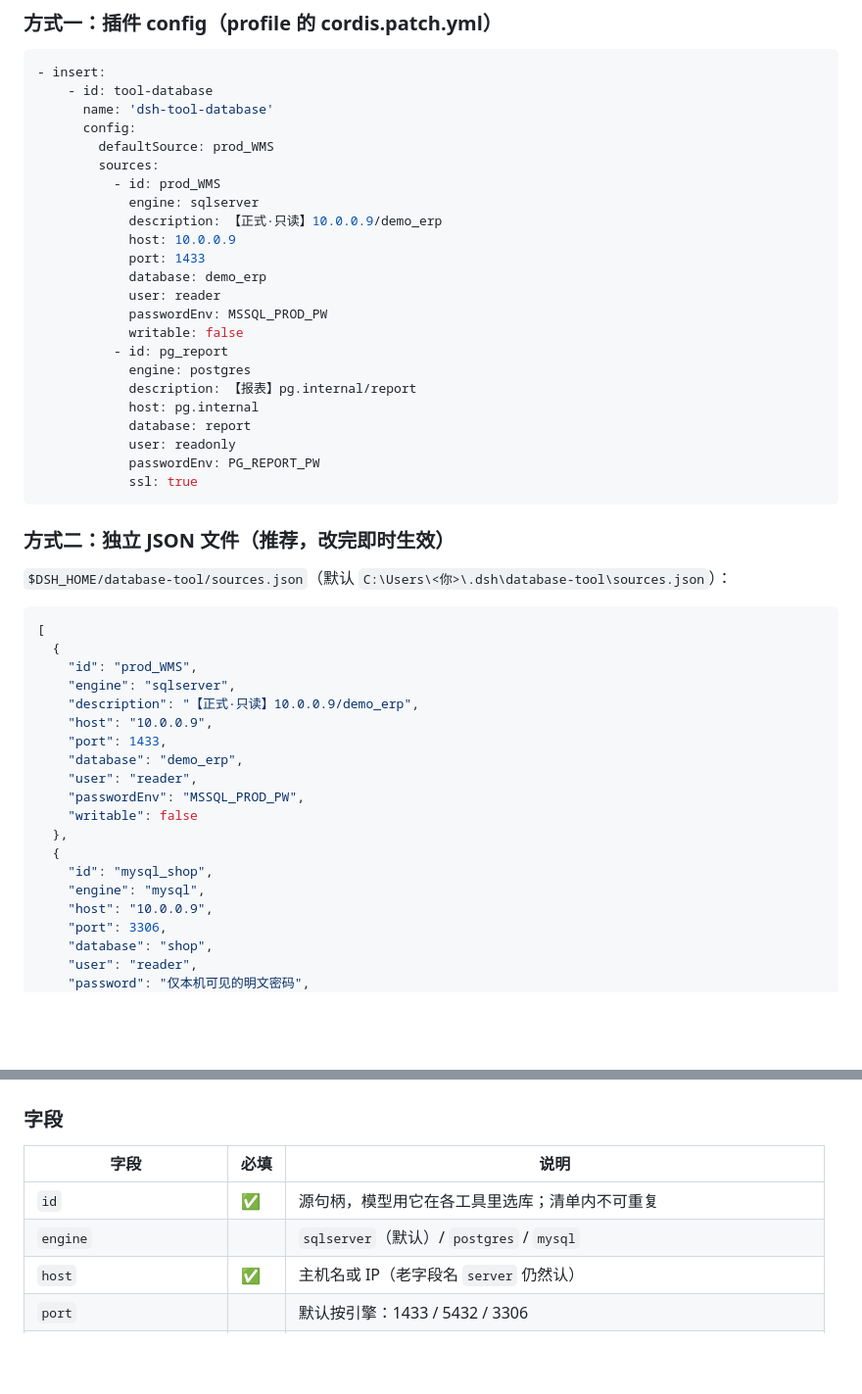
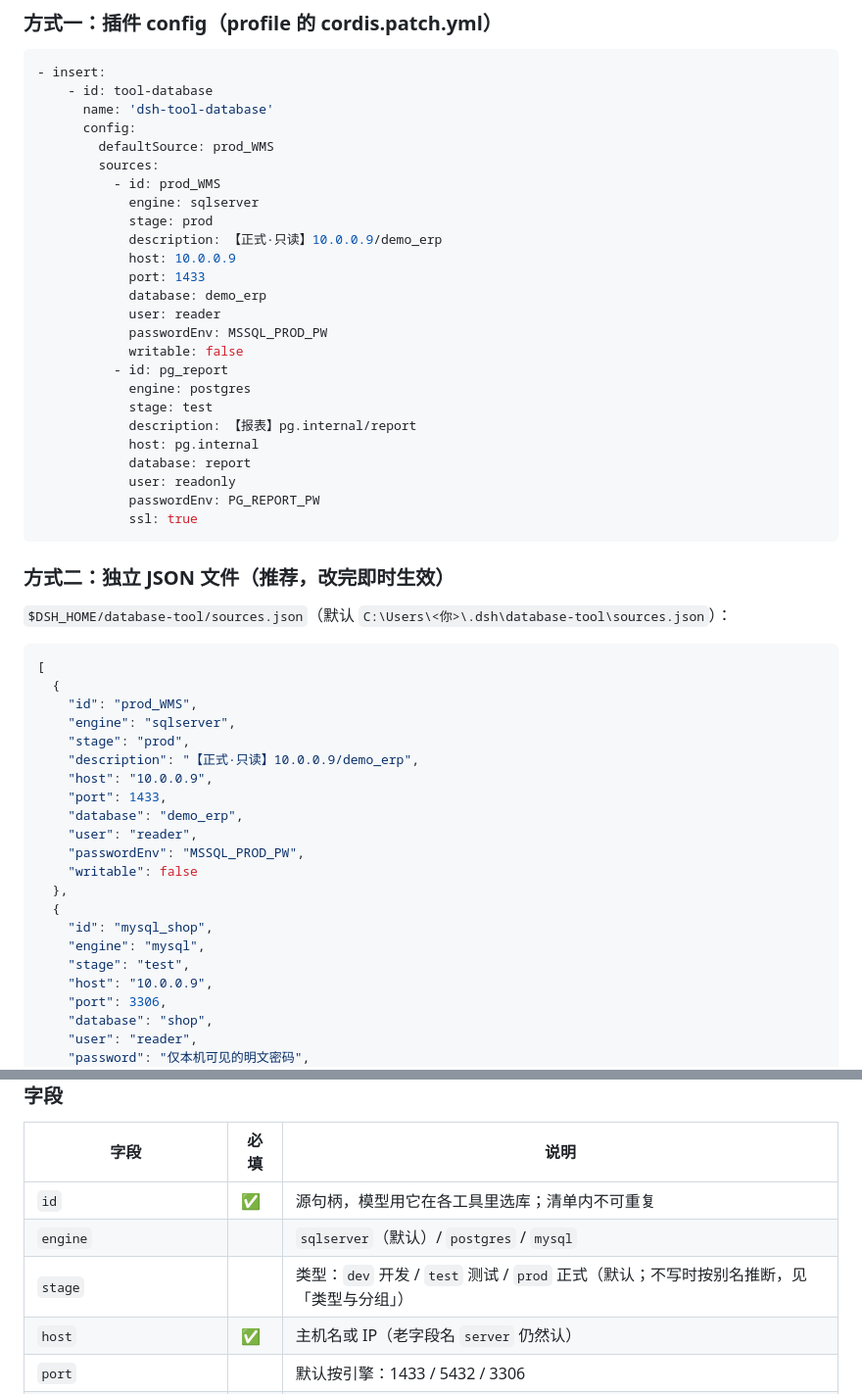
Before and after one commit to SouleyMoni1/dsh-tool-database, a Markdown page: README.md, 2 parts joined by grey strips. Shown at 98% size. Rendered like a GitHub page; blank space fills up the shorter version.

```diff
--- a/README.md
+++ b/README.md
@@ -151,6 +166,7 @@ dsh plugin --profile web add "link:../.local-links/dsh-tool-database"
         sources:
           - id: prod_WMS
             engine: sqlserver
+            stage: prod
             description: 【正式·只读】10.0.0.9/demo_erp
             host: 10.0.0.9
             port: 1433
@@ -160,6 +176,7 @@ dsh plugin --profile web add "link:../.local-links/dsh-tool-database"
             writable: false
           - id: pg_report
             engine: postgres
+            stage: test
             description: 【报表】pg.internal/report
             host: pg.internal
             database: report
@@ -177,6 +194,7 @@ dsh plugin --profile web add "link:../.local-links/dsh-tool-database"
   {
     "id": "prod_WMS",
     "engine": "sqlserver",
+    "stage": "prod",
     "description": "【正式·只读】10.0.0.9/demo_erp",
     "host": "10.0.0.9",
     "port": 1433,
@@ -188,6 +206,7 @@ dsh plugin --profile web add "link:../.local-links/dsh-tool-database"
   {
     "id": "mysql_shop",
     "engine": "mysql",
+    "stage": "test",
     "host": "10.0.0.9",
     "port": 3306,
     "database": "shop",
@@ -207,6 +226,7 @@ dsh plugin --profile web add "link:../.local-links/dsh-tool-database"
 | --- | --- | --- |
 | `id` | ✅ | 源句柄，模型用它在各工具里选库；清单内不可重复 |
 | `engine` | | `sqlserver`（默认）/ `postgres` / `mysql` |
+| `stage` | | 类型：`dev` 开发 / `test` 测试 / `prod` 正式（默认；不写时按别名推断，见「类型与分组」） |
 | `host` | ✅ | 主机名或 IP（老字段名 `server` 仍然认） |
 | `port` | | 默认按引擎：1433 / 5432 / 3306 |
 | `database` | | 默认库；不填则由账号默认库决定（MySQL 建议填） |
```
Also changed, not shown: other parts of README.md (+23 -8 lines), docs/USAGE.md (+5 -2 lines), docs/images/advanced-dsn.png (added), docs/images/connection-form.png, docs/images/database-panel.png, docs/images/stage-grouping.png (added), 8 other files.
